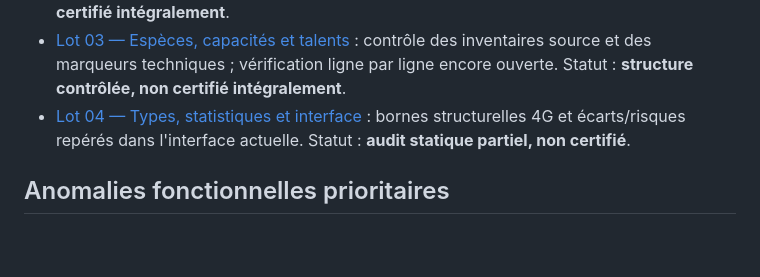
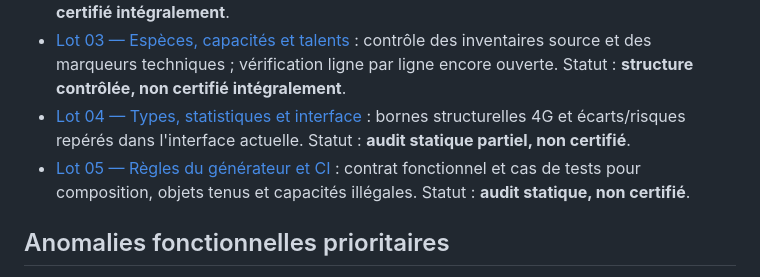
Before and after one commit to Deuzel-arc/generateur-pokemon-platine, a Markdown page: CERTIFICATION/README.md, the part around the change. Drawn GitHub-style; blank space fills up the shorter version.

Commit message:
Link generator rules audit from certification index

```diff
--- a/CERTIFICATION/README.md
+++ b/CERTIFICATION/README.md
@@ -39,6 +39,7 @@ Chaque enregistrement doit inclure identifiant, nom officiel, jeu/version, sourc
 - [Lot 02 — Inventaire des objets](./02-items.md) : comptage structurel des identifiants et schéma primaire des objets ; effets et noms restent à vérifier ligne par ligne. Statut : **inventaire établi, non certifié intégralement**.
 - [Lot 03 — Espèces, capacités et talents](./03-species-moves-abilities.md) : contrôle des inventaires source et des marqueurs techniques ; vérification ligne par ligne encore ouverte. Statut : **structure contrôlée, non certifié intégralement**.
 - [Lot 04 — Types, statistiques et interface](./04-types-stats-ui.md) : bornes structurelles 4G et écarts/risques repérés dans l'interface actuelle. Statut : **audit statique partiel, non certifié**.
+- [Lot 05 — Règles du générateur et CI](./05-generator-rules.md) : contrat fonctionnel et cas de tests pour composition, objets tenus et capacités illégales. Statut : **audit statique, non certifié**.
 
 ## Anomalies fonctionnelles prioritaires
 1. **Six objets tenus** : l'interface permet actuellement de sélectionner 0 à 3 objets seulement ; elle ne satisfait pas la règle d'une équipe de six objets tenus distincts.
```
